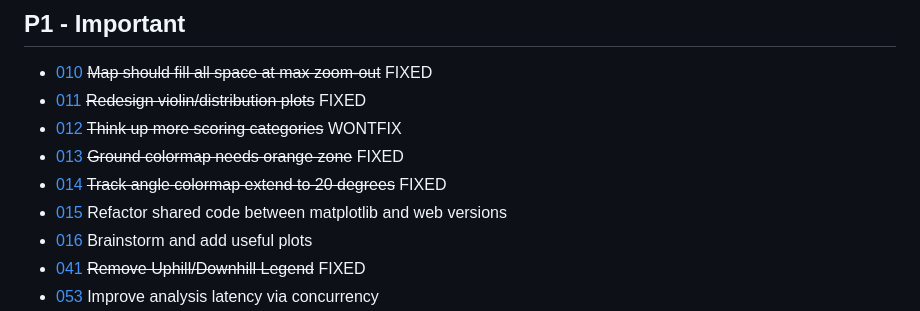
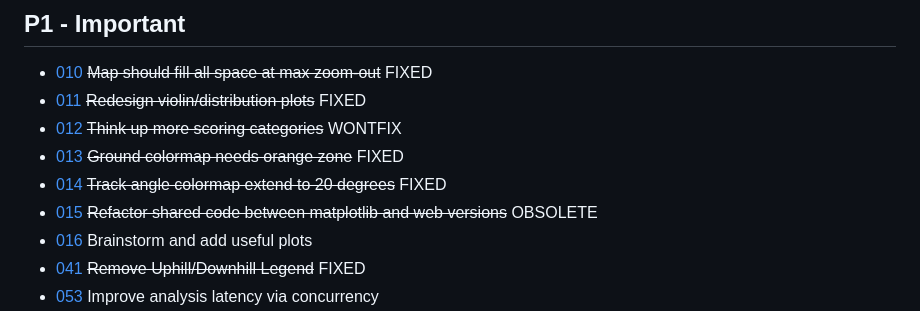
Before and after one commit to mikegraham/skitur, a Markdown page: tickets/INDEX.md, the part around the change. Rendered like a GitHub page.

Commit message:
Close #015 as obsolete
The Terrain refactor (98f4ad2) unified the code paths that this ticket
was about. The matplotlib plot module is vestigial; no shared-code
refactor is needed.

```diff
--- a/tickets/INDEX.md
+++ b/tickets/INDEX.md
@@ -11,7 +11,7 @@
 - [012](WONTFIX/012-more-scoring-categories.md) ~~Think up more scoring categories~~ WONTFIX
 - [013](FIXED/013-ground-colormap-orange-zone.md) ~~Ground colormap needs orange zone~~ FIXED
 - [014](FIXED/014-track-cmap-to-20-degrees.md) ~~Track angle colormap extend to 20 degrees~~ FIXED
-- [015](015-code-duplication-refactor.md) Refactor shared code between matplotlib and web versions
+- [015](WONTFIX/015-code-duplication-refactor.md) ~~Refactor shared code between matplotlib and web versions~~ OBSOLETE
 - [016](016-brainstorm-plots.md) Brainstorm and add useful plots
 - [041](FIXED/041-remove-distribution-legend.md) ~~Remove Uphill/Downhill Legend~~ FIXED
 - [053](053-concurrent-analysis.md) Improve analysis latency via concurrency
```
Also changed, not shown: tickets/WONTFIX/015-code-duplication-refactor.md (renamed from tickets/015-code-duplication-refactor.md).
